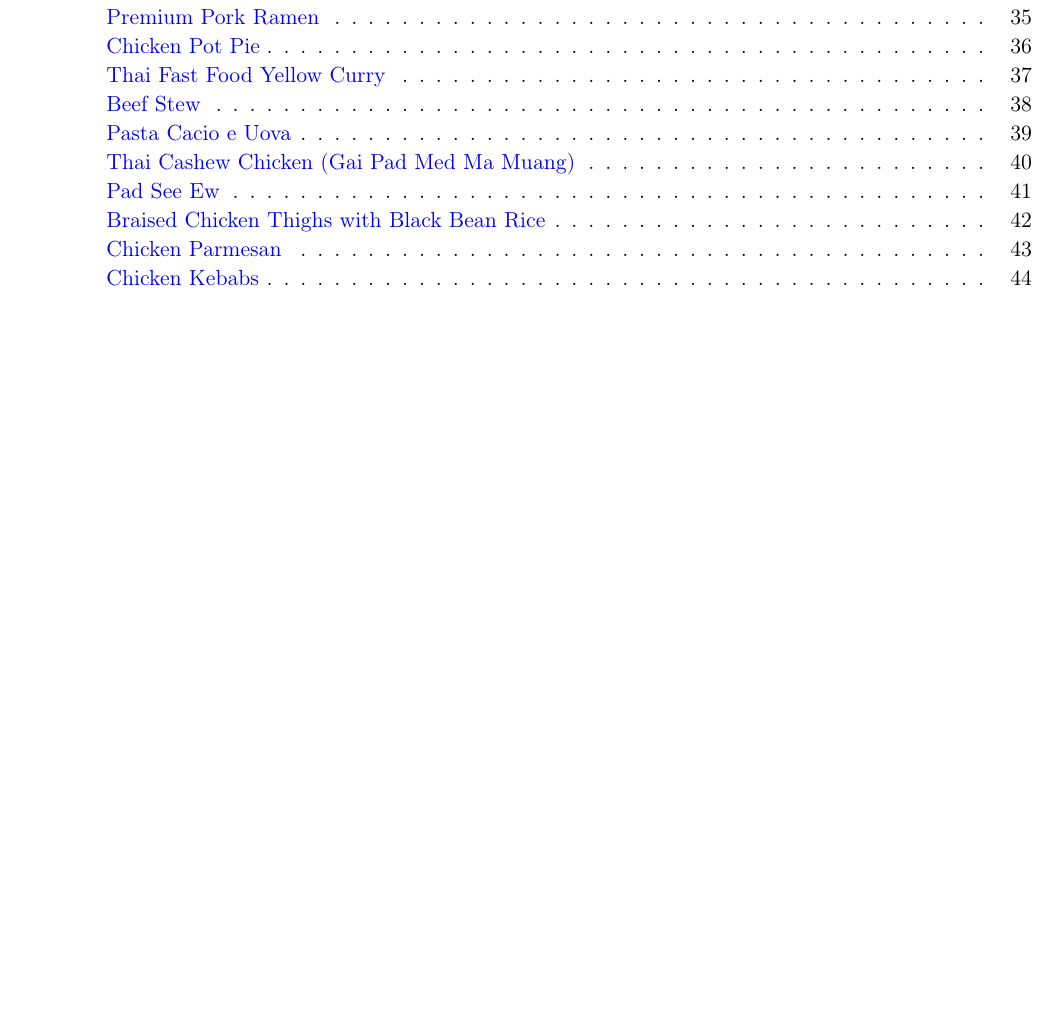
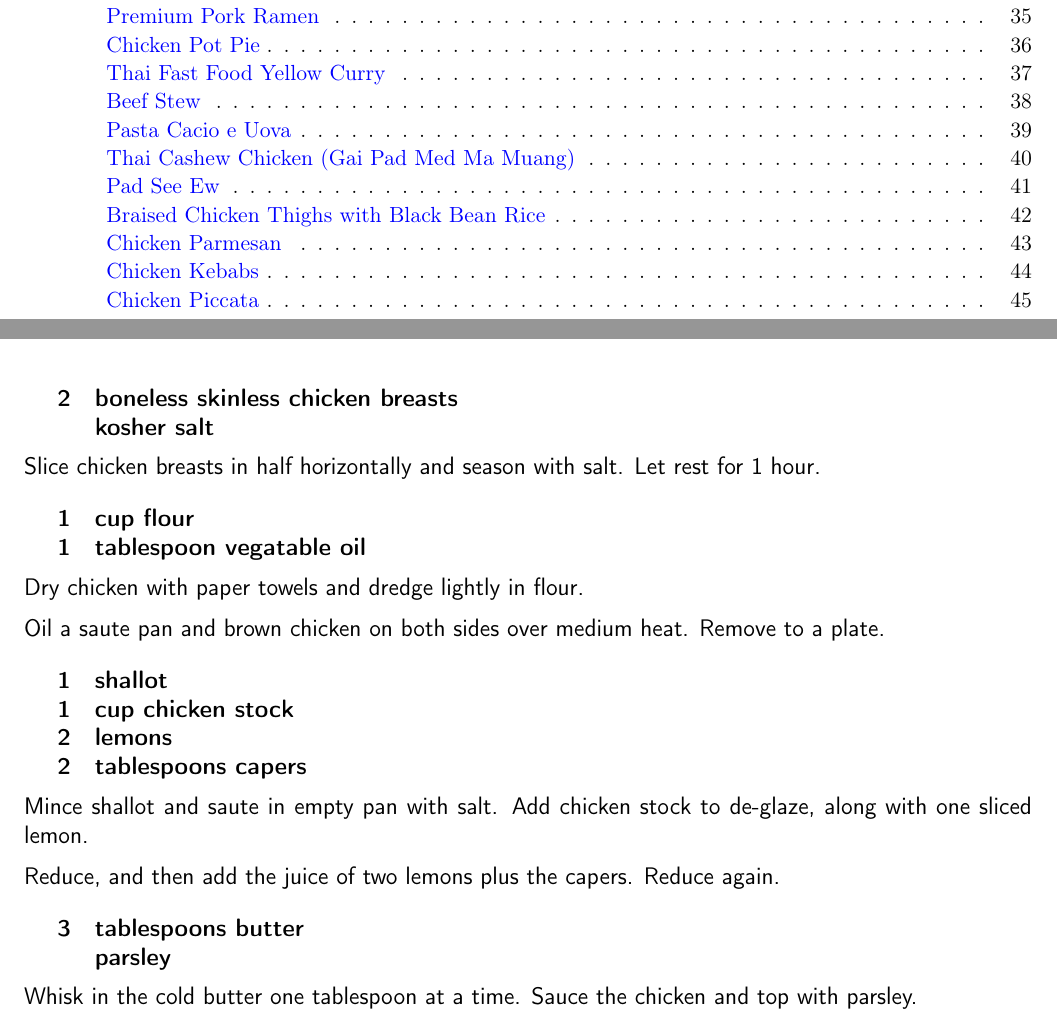
Before and after one commit to chase-seibert/cookbook, a LaTeX thesis (Cookbook.tex, which reads chicken_piccata.tex): part of page 1 of 70 before the commit and two parts of pages 1 and 45 of 71 after it, the two joined at a grey line, cut so that both start at the same text, the shorter picture padded with empty space. Compiled offline with pdfLaTeX.

Commit message:
Added chicken piccata

```diff
--- /dev/null
+++ b/chicken_piccata.tex
@@ -0,0 +1,38 @@
+\section{Chicken Piccata}
+\begin{recipe}
+
+\ingredients{
+    2 & boneless skinless chicken breasts \\
+    & kosher salt \\
+}
+
+Slice chicken breasts in half horizontally and season with salt. Let rest for 1 hour.
+
+\ingredients{
+    1 & cup flour \\
+    1 & tablespoon vegatable oil \\
+}
+
+Dry chicken with paper towels and dredge lightly in flour.
+
+Oil a saute pan and brown chicken on both sides over medium heat. Remove to a plate.
+
+\ingredients{
+    1 & shallot \\
+    1 & cup chicken stock \\
+    2 & lemons \\
+    2 & tablespoons capers \\
+}
+
+Mince shallot and saute in empty pan with salt. Add chicken stock to de-glaze, along with one sliced lemon.
+
+Reduce, and then add the juice of two lemons plus the capers. Reduce again.
+
+\ingredients{
+    3 & tablespoons butter \\
+     & parsley \\
+}
+
+Whisk in the cold butter one tablespoon at a time. Sauce the chicken and top with parsley.
+
+\end{recipe}
```
Also changed, not shown: Cookbook.tex (+1 -0 lines).
